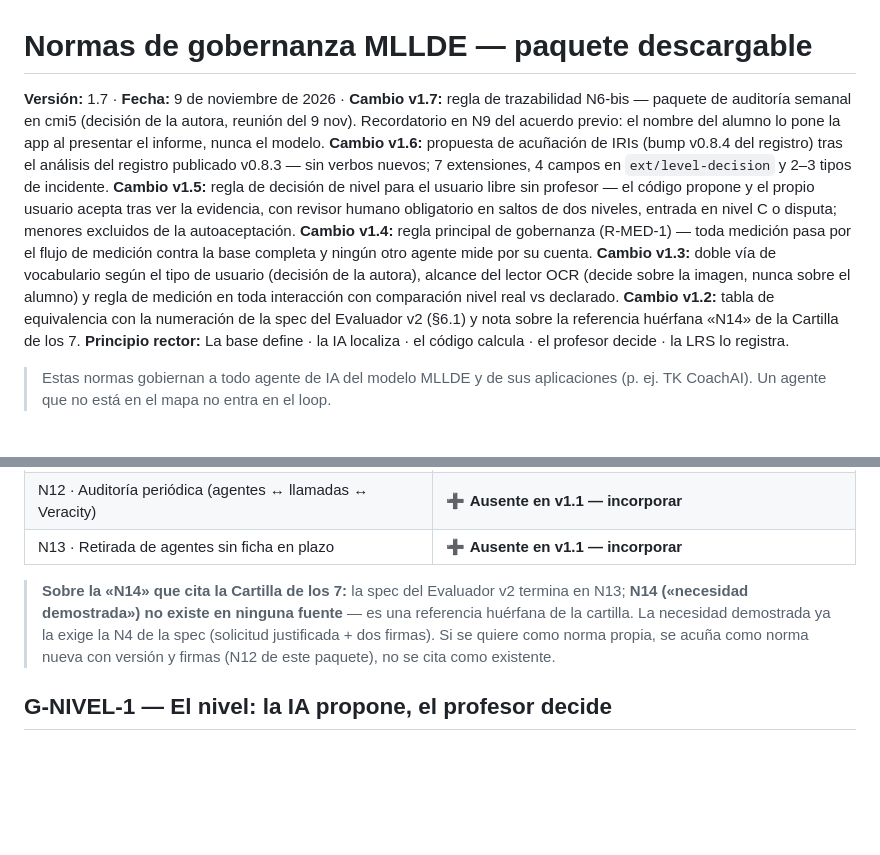
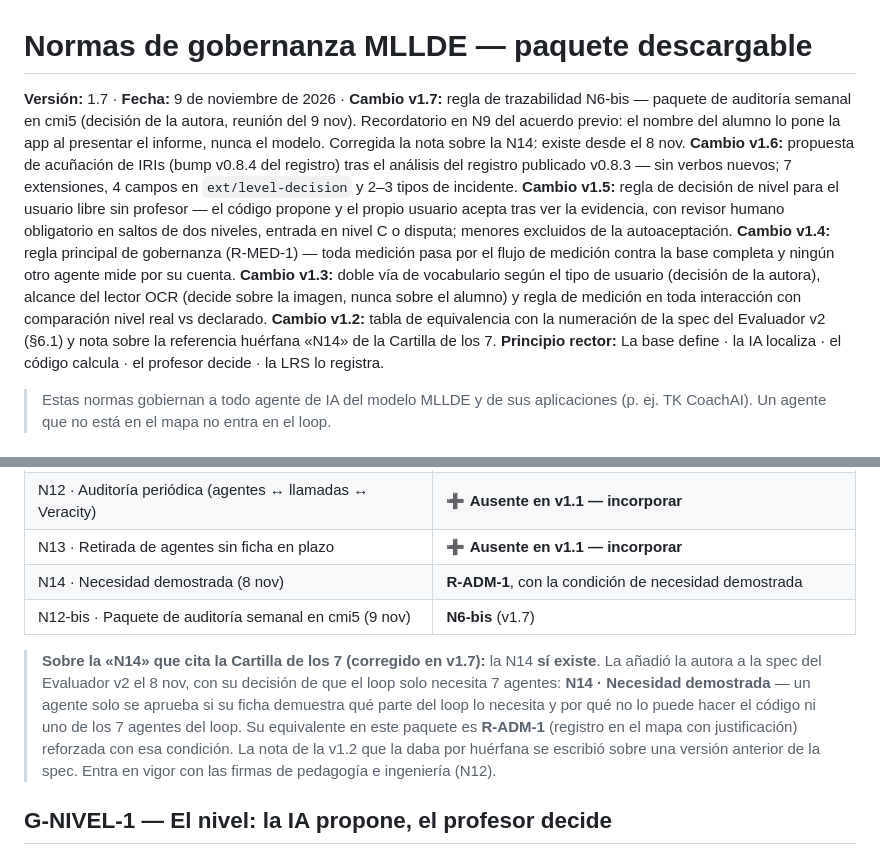
Before and after one commit to ProfeAnaEslavaEdTech/mllde-xapi, a Markdown page: governance/normas-mllde-gobernanza_v1.7.md, 2 parts joined by grey strips. GitHub-like rendering; blank space fills up the shorter version.

Commit message:
Governance norms v1.7: correct the N14 note — Demonstrated need exists since 8 Nov; add N14 and N12-bis to the equivalence table
Co-Authored-By: Claude Opus 5.5 <noreply@anthropic.com>
Claude-Session: https://claude.ai/code/session_01Lfxa23KXBcTG9Yv1ocKw3C

```diff
--- a/governance/normas-mllde-gobernanza_v1.7.md
+++ b/governance/normas-mllde-gobernanza_v1.7.md
@@ -1,5 +1,5 @@
 # Normas de gobernanza MLLDE — paquete descargable
-**Versión:** 1.7 · **Fecha:** 9 de noviembre de 2026 · **Cambio v1.7:** regla de trazabilidad N6-bis — paquete de auditoría semanal en cmi5 (decisión de la autora, reunión del 9 nov). Recordatorio en N9 del acuerdo previo: el nombre del alumno lo pone la app al presentar el informe, nunca el modelo. **Cambio v1.6:** propuesta de acuñación de IRIs (bump v0.8.4 del registro) tras el análisis del registro publicado v0.8.3 — sin verbos nuevos; 7 extensiones, 4 campos en `ext/level-decision` y 2–3 tipos de incidente. **Cambio v1.5:** regla de decisión de nivel para el usuario libre sin profesor — el código propone y el propio usuario acepta tras ver la evidencia, con revisor humano obligatorio en saltos de dos niveles, entrada en nivel C o disputa; menores excluidos de la autoaceptación. **Cambio v1.4:** regla principal de gobernanza (R-MED-1) — toda medición pasa por el flujo de medición contra la base completa y ningún otro agente mide por su cuenta. **Cambio v1.3:** doble vía de vocabulario según el tipo de usuario (decisión de la autora), alcance del lector OCR (decide sobre la imagen, nunca sobre el alumno) y regla de medición en toda interacción con comparación nivel real vs declarado. **Cambio v1.2:** tabla de equivalencia con la numeración de la spec del Evaluador v2 (§6.1) y nota sobre la referencia huérfana «N14» de la Cartilla de los 7.
+**Versión:** 1.7 · **Fecha:** 9 de noviembre de 2026 · **Cambio v1.7:** regla de trazabilidad N6-bis — paquete de auditoría semanal en cmi5 (decisión de la autora, reunión del 9 nov). Recordatorio en N9 del acuerdo previo: el nombre del alumno lo pone la app al presentar el informe, nunca el modelo. Corregida la nota sobre la N14: existe desde el 8 nov. **Cambio v1.6:** propuesta de acuñación de IRIs (bump v0.8.4 del registro) tras el análisis del registro publicado v0.8.3 — sin verbos nuevos; 7 extensiones, 4 campos en `ext/level-decision` y 2–3 tipos de incidente. **Cambio v1.5:** regla de decisión de nivel para el usuario libre sin profesor — el código propone y el propio usuario acepta tras ver la evidencia, con revisor humano obligatorio en saltos de dos niveles, entrada en nivel C o disputa; menores excluidos de la autoaceptación. **Cambio v1.4:** regla principal de gobernanza (R-MED-1) — toda medición pasa por el flujo de medición contra la base completa y ningún otro agente mide por su cuenta. **Cambio v1.3:** doble vía de vocabulario según el tipo de usuario (decisión de la autora), alcance del lector OCR (decide sobre la imagen, nunca sobre el alumno) y regla de medición en toda interacción con comparación nivel real vs declarado. **Cambio v1.2:** tabla de equivalencia con la numeración de la spec del Evaluador v2 (§6.1) y nota sobre la referencia huérfana «N14» de la Cartilla de los 7.
 **Principio rector:** La base define · la IA localiza · el código calcula · el profesor decide · la LRS lo registra.
 
 > Estas normas gobiernan a todo agente de IA del modelo MLLDE y de sus aplicaciones (p. ej. TK CoachAI). Un agente que no está en el mapa no entra en el loop.
@@ -67,8 +67,10 @@
 | N11 · Cambios = versión nueva, con prueba y firmas | **N12** |
 | N12 · Auditoría periódica (agentes ↔ llamadas ↔ Veracity) | ➕ **Ausente en v1.1 — incorporar** |
 | N13 · Retirada de agentes sin ficha en plazo | ➕ **Ausente en v1.1 — incorporar** |
+| N14 · Necesidad demostrada (8 nov) | **R-ADM-1**, con la condición de necesidad demostrada |
+| N12-bis · Paquete de auditoría semanal en cmi5 (9 nov) | **N6-bis** (v1.7) |
 
-> **Sobre la «N14» que cita la Cartilla de los 7:** la spec del Evaluador v2 termina en N13; **N14 («necesidad demostrada») no existe en ninguna fuente** — es una referencia huérfana de la cartilla. La necesidad demostrada ya la exige la N4 de la spec (solicitud justificada + dos firmas). Si se quiere como norma propia, se acuña como norma nueva con versión y firmas (N12 de este paquete), no se cita como existente.
+> **Sobre la «N14» que cita la Cartilla de los 7 (corregido en v1.7):** la N14 **sí existe**. La añadió la autora a la spec del Evaluador v2 el 8 nov, con su decisión de que el loop solo necesita 7 agentes: **N14 · Necesidad demostrada** — un agente solo se aprueba si su ficha demuestra qué parte del loop lo necesita y por qué no lo puede hacer el código ni uno de los 7 agentes del loop. Su equivalente en este paquete es **R-ADM-1** (registro en el mapa con justificación) reforzada con esa condición. La nota de la v1.2 que la daba por huérfana se escribió sobre una versión anterior de la spec. Entra en vigor con las firmas de pedagogía e ingeniería (N12).
 
 ## G-NIVEL-1 — El nivel: la IA propone, el profesor decide
 
```
